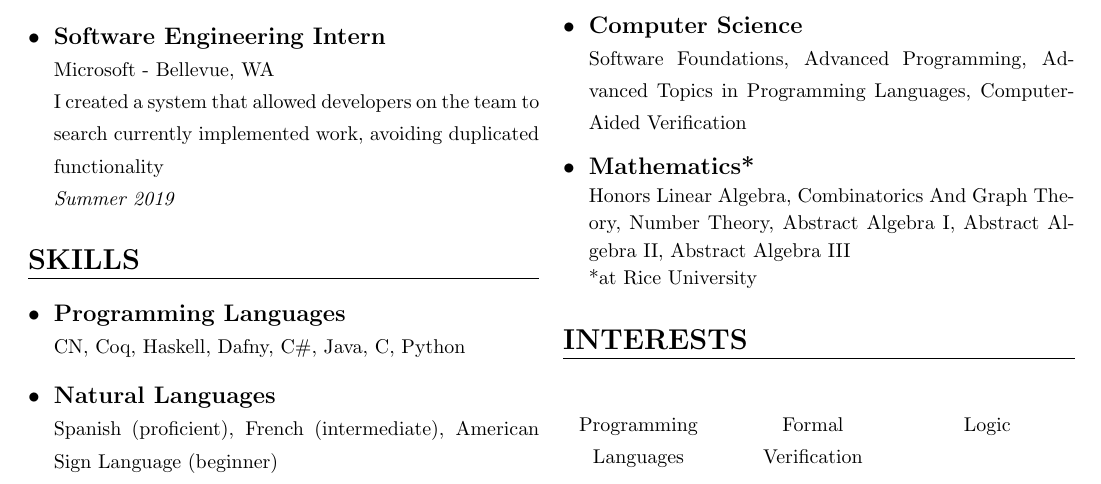
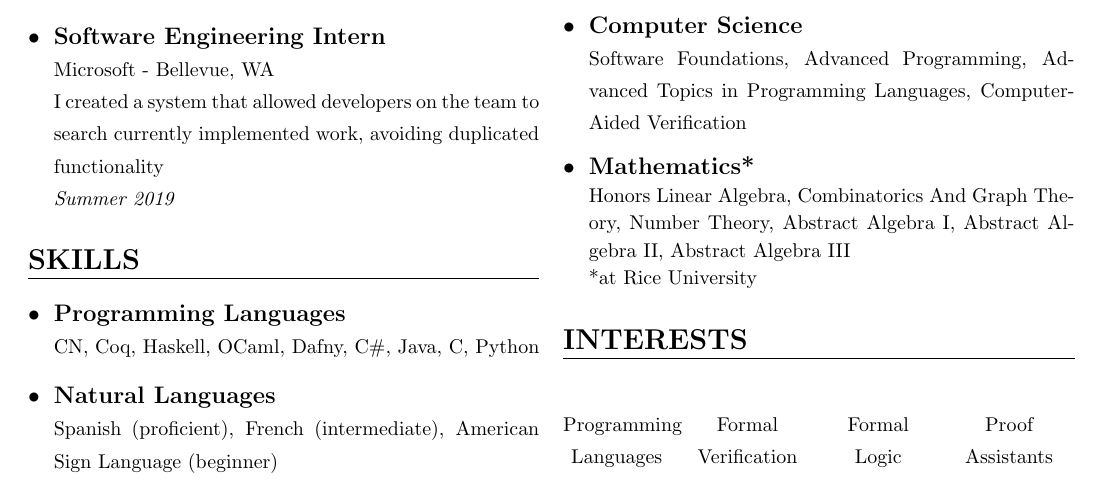
Before and after one commit to cassiatorczon/cassiatorczon.github.io, a LaTeX CV (Resume/Resume.tex): part of the page, cut so that both start at the same text. Compiled offline with pdfLaTeX.

Commit message:
updated resume

```diff
--- a/Resume/Resume.tex
+++ b/Resume/Resume.tex
@@ -35,7 +35,7 @@
         \csection{SKILLS}{\small
             \begin{itemize}
                 \item \textbf{Programming Languages} \newline
-                      {\footnotesize CN, Coq, Haskell, Dafny, C\#, Java, C, Python}{}{}
+                      {\footnotesize CN, Coq, Haskell, OCaml, Dafny, C\#, Java, C, Python}{}{}
                 \item \textbf{Natural Languages} \newline
                       {\footnotesize Spanish (proficient), French (intermediate), American Sign Language (beginner)}
             \end{itemize}
@@ -70,7 +70,7 @@
                 \csection{INTERESTS}{\small
                     \vspace{0.32cm}
                     \begin{tabularx}{\linewidth}{@{}*{5}{>{\centering\arraybackslash}X}@{}}                                                 \\
-                        {\footnotesize Programming Languages} & {\footnotesize Formal Verification} & {\footnotesize Logic}
+                        {\footnotesize Programming Languages} & {\footnotesize Formal Verification} & {\footnotesize Formal Logic} & {\footnotesize Proof Assistants}
                     \end{tabularx}
                 }
             }
```
Also changed, not shown: Resume/Resume.pdf, 1 other file.
